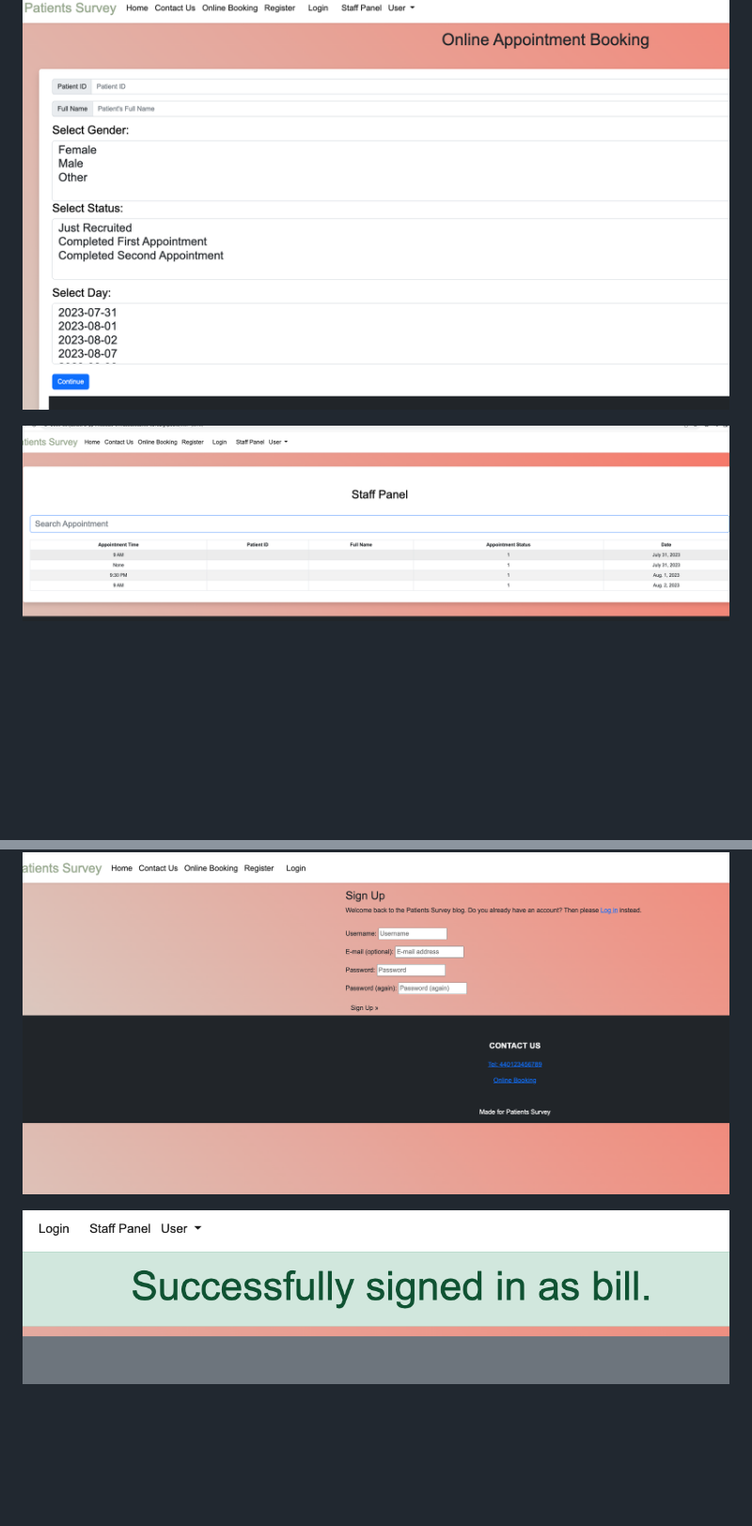
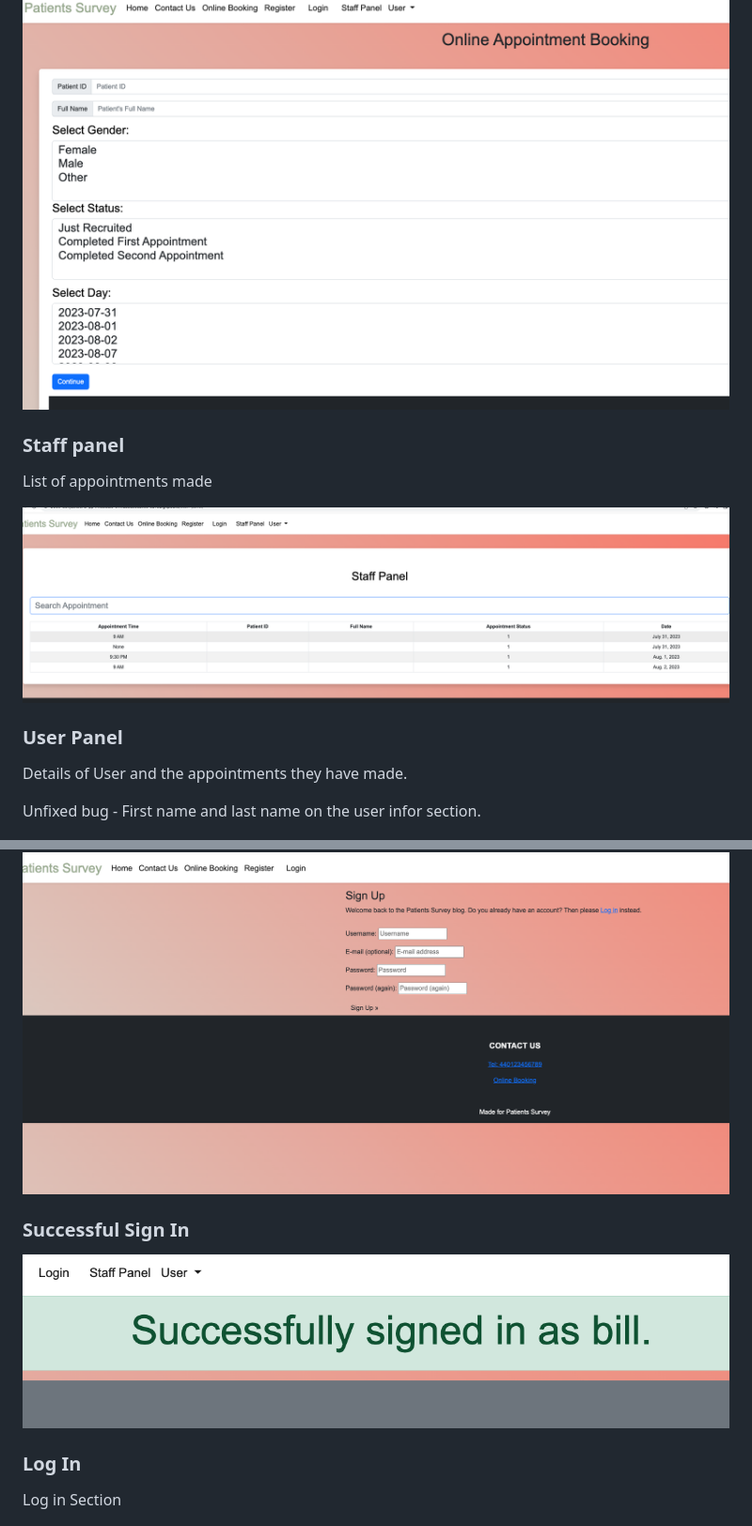
Before and after one commit to benjackson3811/pp4_medical_survey, a Markdown page: README.md, 2 parts joined by grey strips. Shown: that part at 94% size. Drawn GitHub-style; blank space fills up the shorter version.

```diff
--- a/README.md
+++ b/README.md
@@ -155,5 +157,15 @@ Section where the user goes to create an appointment. As this is an MVP there is
 ![Appointment Submit](/static/images/readme_images/Add_appointment.png)
+
+### Staff panel
+
+List of appointments made
 
 ![Staff Panel](/static/images/readme_images/staff%20panel.png)
 
+### User Panel
+
+Details of User and the appointments they have made.
+
+Unfixed bug - First name and last name on the user infor section.
+
 ![user Panel](/static/images/readme_images/user%20panel.png)
@@ -168,7 +194,13 @@ Section where the user goes to create an appointment. As this is an MVP there is
 
 ![sign in](/static/images/readme_images/sign%20in.png)
 
+### Successful Sign In
+
 ![SIgn in Successfullu](/static/images/readme_images/sign%20in%20success.png)
+
+### Log In
+
+Log in Section
 
 ![login](/static/images/readme_images/login.png)
 
```
Also changed, not shown: other parts of README.md (+38 -1 lines), static/images/readme_images/how to clone .png (added).
